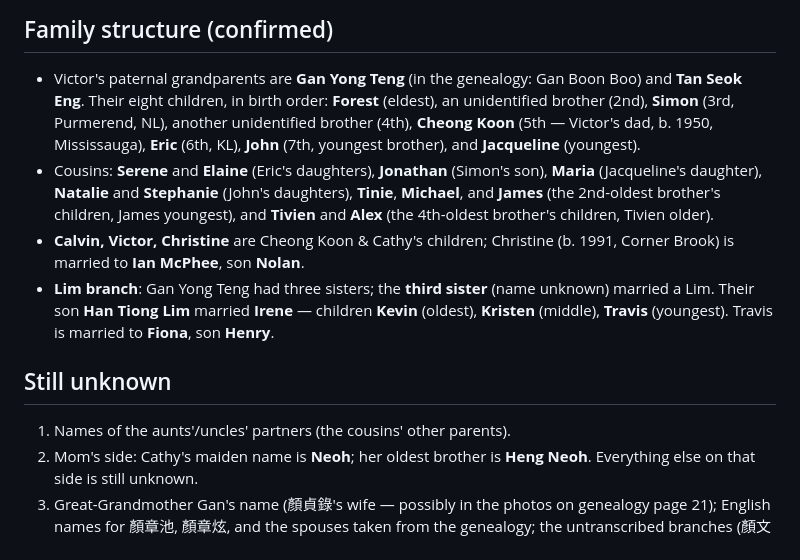
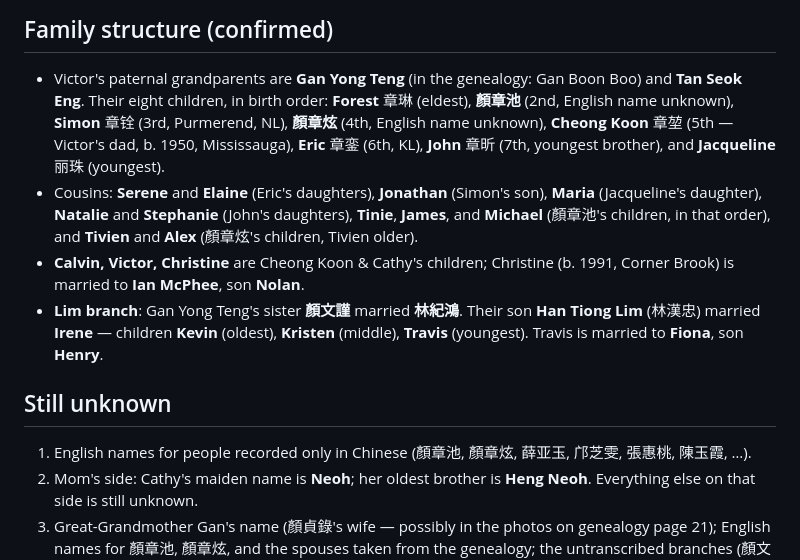
Before and after one commit to victorgan/ganfamily, a Markdown page: README.md, the part around the change. Drawn GitHub-style.

Commit message:
README: sync structure section with genealogy findings
Co-Authored-By: Claude Fable 5 <noreply@anthropic.com>
Claude-Session: https://claude.ai/code/session_01H6oRgTkCruUEuUGbS1bFpm

```diff
--- a/README.md
+++ b/README.md
@@ -92,26 +92,27 @@ name. Record alternates in a person's `notes`; Chinese names go in the
 
 - Victor's paternal grandparents are **Gan Yong Teng** (in the genealogy:
   Gan Boon Boo) and **Tan Seok Eng**. Their eight children, in birth order:
-  **Forest** (eldest), an unidentified brother (2nd), **Simon** (3rd,
-  Purmerend, NL), another unidentified brother (4th), **Cheong Koon** (5th —
-  Victor's dad, b. 1950, Mississauga), **Eric** (6th, KL), **John** (7th,
-  youngest brother), and **Jacqueline** (youngest).
+  **Forest** 章琳 (eldest), **顏章池** (2nd, English name unknown),
+  **Simon** 章铨 (3rd, Purmerend, NL), **顏章炫** (4th, English name
+  unknown), **Cheong Koon** 章堃 (5th — Victor's dad, b. 1950, Mississauga),
+  **Eric** 章銮 (6th, KL), **John** 章昕 (7th, youngest brother), and
+  **Jacqueline** 丽珠 (youngest).
 - Cousins: **Serene** and **Elaine** (Eric's daughters), **Jonathan**
   (Simon's son), **Maria** (Jacqueline's daughter), **Natalie** and
-  **Stephanie** (John's daughters), **Tinie**, **Michael**, and **James**
-  (the 2nd-oldest brother's children, James youngest), and **Tivien** and
-  **Alex** (the 4th-oldest brother's children, Tivien older).
+  **Stephanie** (John's daughters), **Tinie**, **James**, and **Michael**
+  (顏章池's children, in that order), and **Tivien** and **Alex**
+  (顏章炫's children, Tivien older).
 - **Calvin, Victor, Christine** are Cheong Koon & Cathy's children;
   Christine (b. 1991, Corner Brook) is married to **Ian McPhee**, son
   **Nolan**.
-- **Lim branch**: Gan Yong Teng had three sisters; the **third sister**
-  (name unknown) married a Lim. Their son **Han Tiong Lim** married
-  **Irene** — children **Kevin** (oldest), **Kristen** (middle), **Travis**
+- **Lim branch**: Gan Yong Teng's sister **顏文謹** married **林紀鴻**.
+  Their son **Han Tiong Lim** (林漢忠) married **Irene** — children **Kevin** (oldest), **Kristen** (middle), **Travis**
   (youngest). Travis is married to **Fiona**, son **Henry**.
 
 ## Still unknown
 
-1. Names of the aunts'/uncles' partners (the cousins' other parents).
+1. English names for people recorded only in Chinese (顏章池, 顏章炫,
+   薛亚玉, 邝芝雯, 張惠桃, 陳玉霞, …).
 2. Mom's side: Cathy's maiden name is **Neoh**; her oldest brother is
    **Heng Neoh**. Everything else on that side is still unknown.
 3. Great-Grandmother Gan's name (顏貞錄's wife — possibly in the photos on
```
